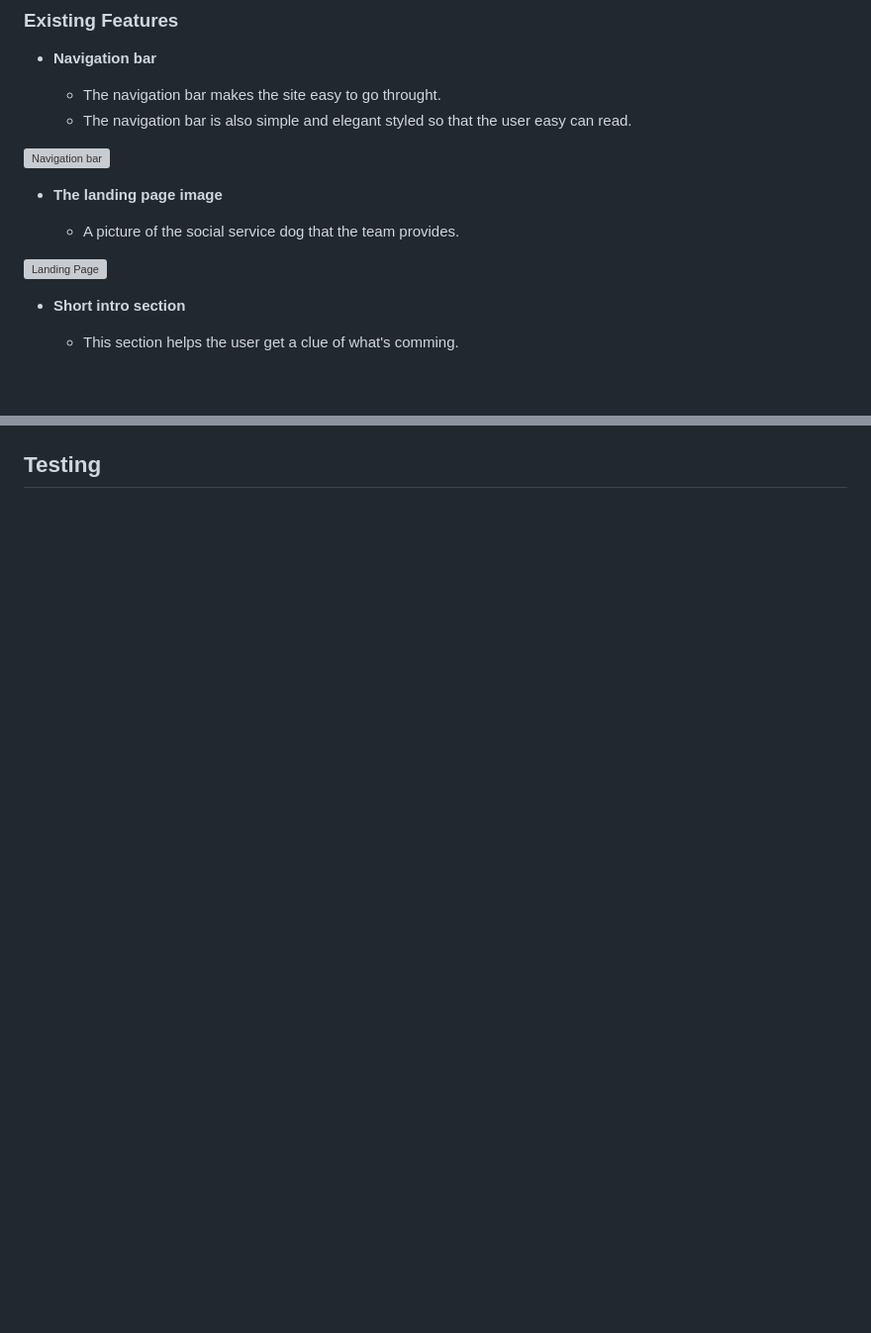
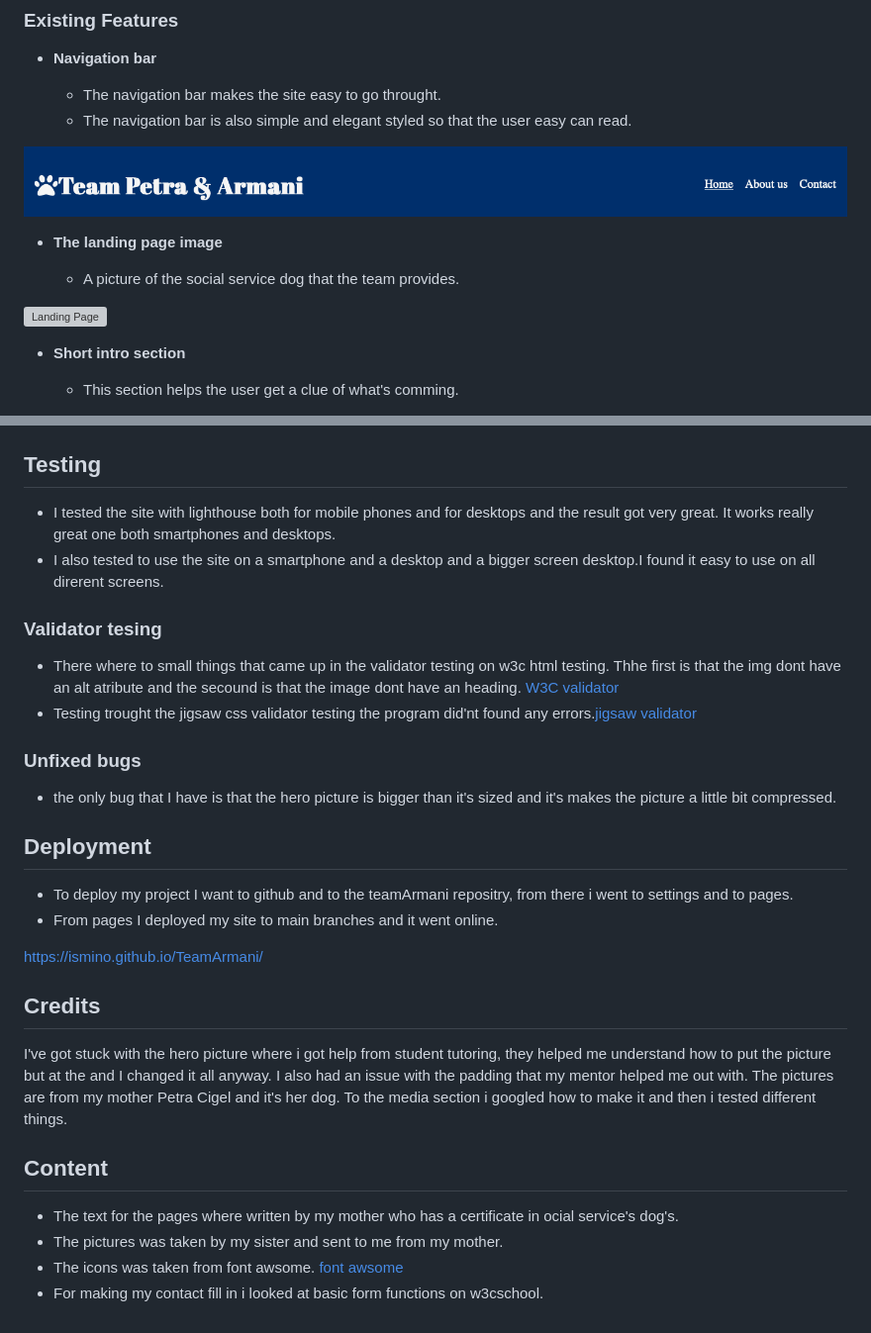
Before and after one commit to Ismino/TeamArmani, a Markdown page: README.md, 2 parts joined by grey strips. Shown: that part at 99% size. Drawn GitHub-style; blank space fills up the shorter version; grey boxes are pictures that could not be loaded.

Commit message:
Add text to readme file

```diff
--- a/README.md
+++ b/README.md
@@ -116,7 +116,8 @@ The Team Petra & Armani webpage is a page for professional use who need a therap
   - The navigation bar makes the site easy to go throught.
   - The navigation bar is also simple and elegant styled so that the user easy can read.
 
-![Navigation bar](navbar.png)
+![Navigation](style/image/navbar.png)
+
 - __The landing page image__
 
   - A picture of the social service dog that the team provides.
@@ -154,2 +155,28 @@ The Team Petra & Armani webpage is a page for professional use who need a therap
 
 ## Testing
+
+- I tested the site with lighthouse both for mobile phones and for desktops and the result got very great. It works really great one both smartphones and desktops.
+- I also tested to use the site on a smartphone and a desktop and a bigger screen desktop.I found it easy to use on all direrent screens.
+
+### Validator tesing
+
+- There where to small things that came up in the validator testing on w3c html testing. Thhe first is that the img dont have an alt atribute and the secound is that the image dont have an heading. [W3C validator](https://validator.w3.org/nu/?doc=https%3A%2F%2Fismino.github.io%2FTeamArmani%2F)
+- Testing trought the jigsaw css validator testing the program did'nt found any errors.[jigsaw validator](https://jigsaw.w3.org/css-validator/validator?uri=https%3A%2F%2Fismino.github.io%2FTeamArmani%2F&profile=css3svg&usermedium=all&warning=1&vextwarning=&lang=sv)
+
+### Unfixed bugs
+- the only bug that I have is that the hero picture is bigger than it's sized and it's makes the picture a little bit compressed.
+
+## Deployment
+- To deploy my project I want to github and to the teamArmani repositry, from there i went to settings and to pages.
+- From pages I deployed my site to main branches and it went online.
+
+https://ismino.github.io/TeamArmani/
+
+## Credits
+I've got stuck with the hero picture where i got help from student tutoring, they helped me understand how to put the picture but at the and I changed it all anyway. I also had an issue with the padding that my mentor helped me out with. The pictures are from my mother Petra Cigel and it's her dog. To the media section i googled how to make it and then i tested different things.
+
+## Content
+- The text for the pages where written by my mother who has a certificate in ocial service's dog's.
+- The pictures was taken by my sister and sent to me from my mother.
+- The icons was taken from font awsome. [font awsome](https://fontawesome.com/)
+- For making my contact fill in i looked at basic form functions on w3cschool.
```
Also changed, not shown: other parts of README.md (+5 -5 lines), style/image/Skärmavbild 2023-01-05 kl. 10.46.39.png (added), 1 other file.
